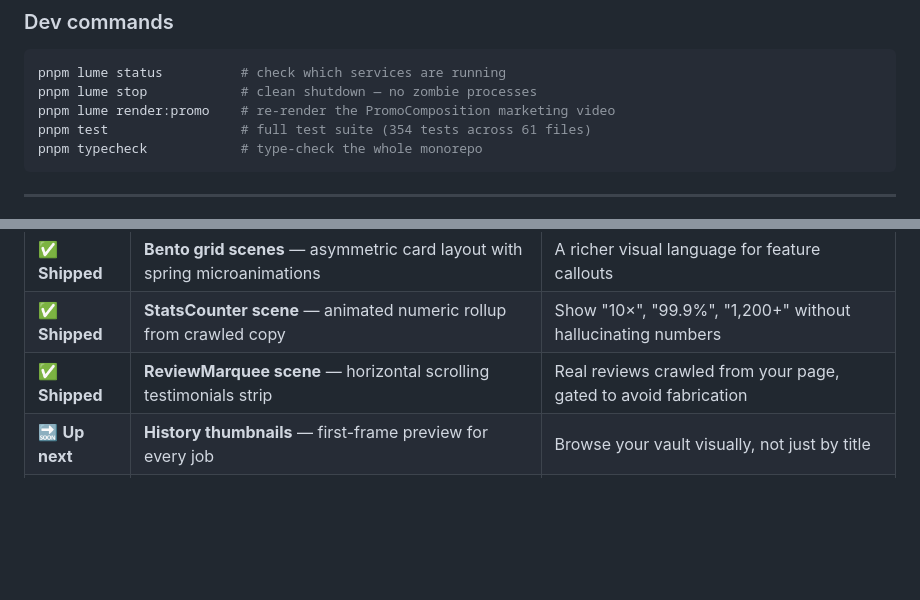
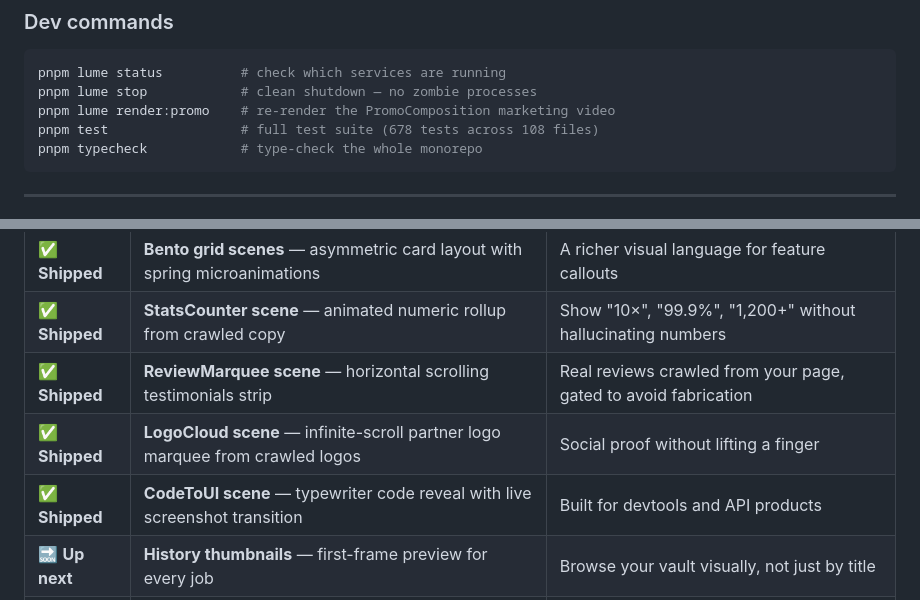
Before and after one commit to chadcoco1444/PromptDemo, a Markdown page: README.md, 2 parts joined by grey strips. Drawn GitHub-style; blank space fills up the shorter version.

Commit message:
docs(readme): update test count to 678, mark LogoCloud + CodeToUI as shipped
Co-Authored-By: Claude Sonnet 4.6 <noreply@anthropic.com>

````diff
--- a/README.md
+++ b/README.md
@@ -170,7 +170,7 @@ NEXTAUTH_URL=http://localhost:3001
 pnpm lume status          # check which services are running
 pnpm lume stop            # clean shutdown — no zombie processes
 pnpm lume render:promo    # re-render the PromoComposition marketing video
-pnpm test                 # full test suite (354 tests across 61 files)
+pnpm test                 # full test suite (678 tests across 108 files)
 pnpm typecheck            # type-check the whole monorepo
 ```
 
@@ -201,6 +201,8 @@ We're building the fastest path from "product exists" to "demo is live." The roa
 | ✅ **Shipped** | **Bento grid scenes** — asymmetric card layout with spring microanimations | A richer visual language for feature callouts |
 | ✅ **Shipped** | **StatsCounter scene** — animated numeric rollup from crawled copy | Show "10×", "99.9%", "1,200+" without hallucinating numbers |
 | ✅ **Shipped** | **ReviewMarquee scene** — horizontal scrolling testimonials strip | Real reviews crawled from your page, gated to avoid fabrication |
+| ✅ **Shipped** | **LogoCloud scene** — infinite-scroll partner logo marquee from crawled logos | Social proof without lifting a finger |
+| ✅ **Shipped** | **CodeToUI scene** — typewriter code reveal with live screenshot transition | Built for devtools and API products |
 | 🔜 **Up next** | **History thumbnails** — first-frame preview for every job | Browse your vault visually, not just by title |
 | 💡 **Planned** | **Scheduled re-renders** — cron-triggered re-crawl when your site updates | Your demo stays fresh automatically |
 | 💡 **Planned** | **Custom brand kit** — save your palette and fonts once, apply everywhere | Zero-config brand consistency across every video |
````
